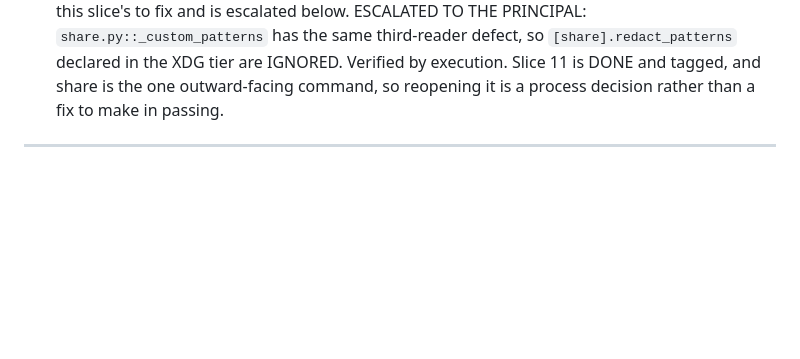
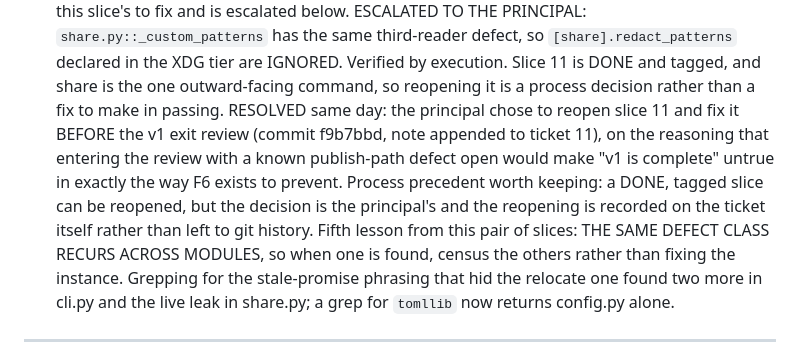
Before and after one commit to CaptainCodeAU/cc-warehouse, a Markdown page: docs/HARNESS.md, the part around the change. GitHub-like rendering; blank space fills up the shorter version.

```diff
--- a/docs/HARNESS.md
+++ b/docs/HARNESS.md
@@ -604,6 +604,16 @@ section-4 diagnosis: when a loop will not converge, suspect the slice boundary f
   so `[share].redact_patterns` declared in the XDG tier are IGNORED. Verified by execution.
   Slice 11 is DONE and tagged, and share is the one outward-facing command, so reopening it
   is a process decision rather than a fix to make in passing.
+  RESOLVED same day: the principal chose to reopen slice 11 and fix it BEFORE the v1 exit
+  review (commit f9b7bbd, note appended to ticket 11), on the reasoning that entering the
+  review with a known publish-path defect open would make "v1 is complete" untrue in
+  exactly the way F6 exists to prevent. Process precedent worth keeping: a DONE, tagged
+  slice can be reopened, but the decision is the principal's and the reopening is recorded
+  on the ticket itself rather than left to git history. Fifth lesson from this pair of
+  slices: THE SAME DEFECT CLASS RECURS ACROSS MODULES, so when one is found, census the
+  others rather than fixing the instance. Grepping for the stale-promise phrasing that hid
+  the relocate one found two more in cli.py and the live leak in share.py; a grep for
+  `tomllib` now returns config.py alone.
 
 ---
 
```
Also changed, not shown: harness/tickets/11-share.md (+17 -0 lines).
